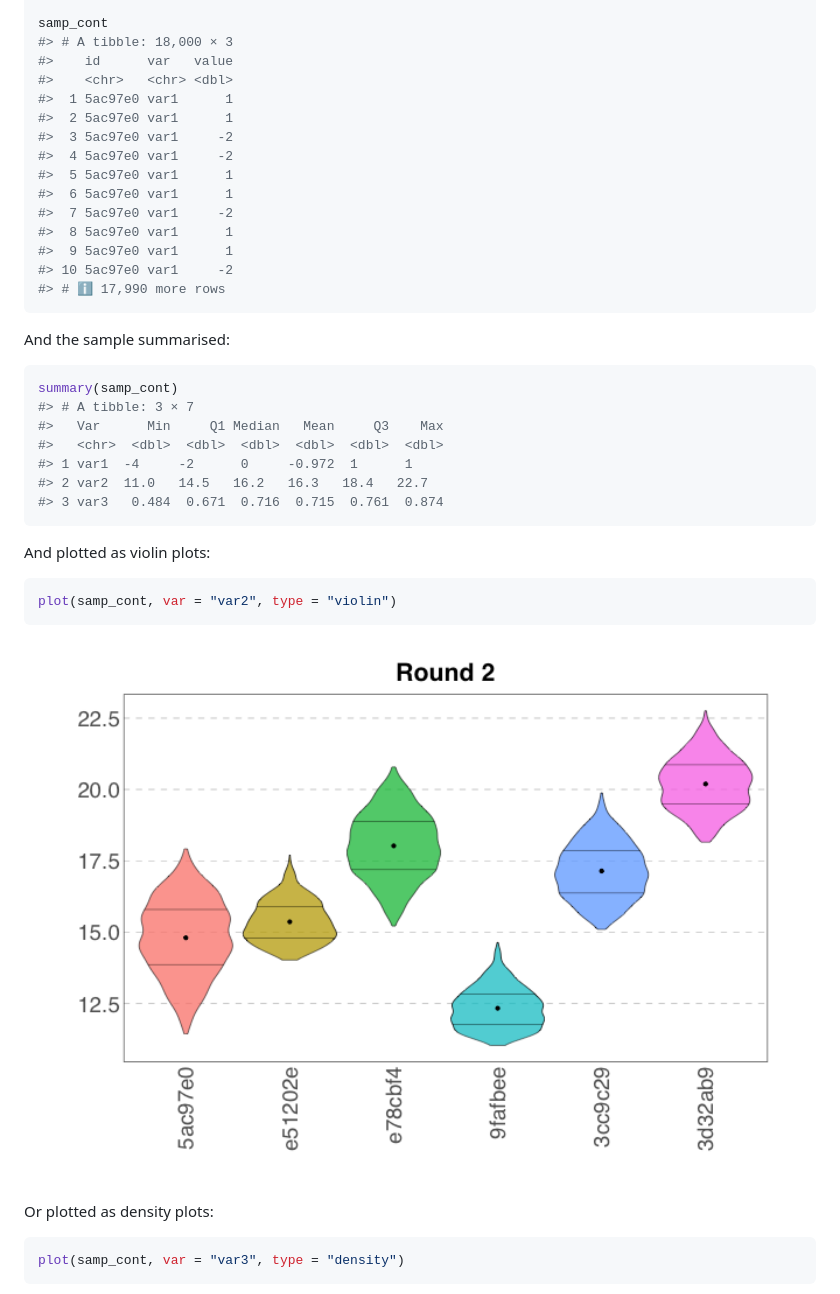
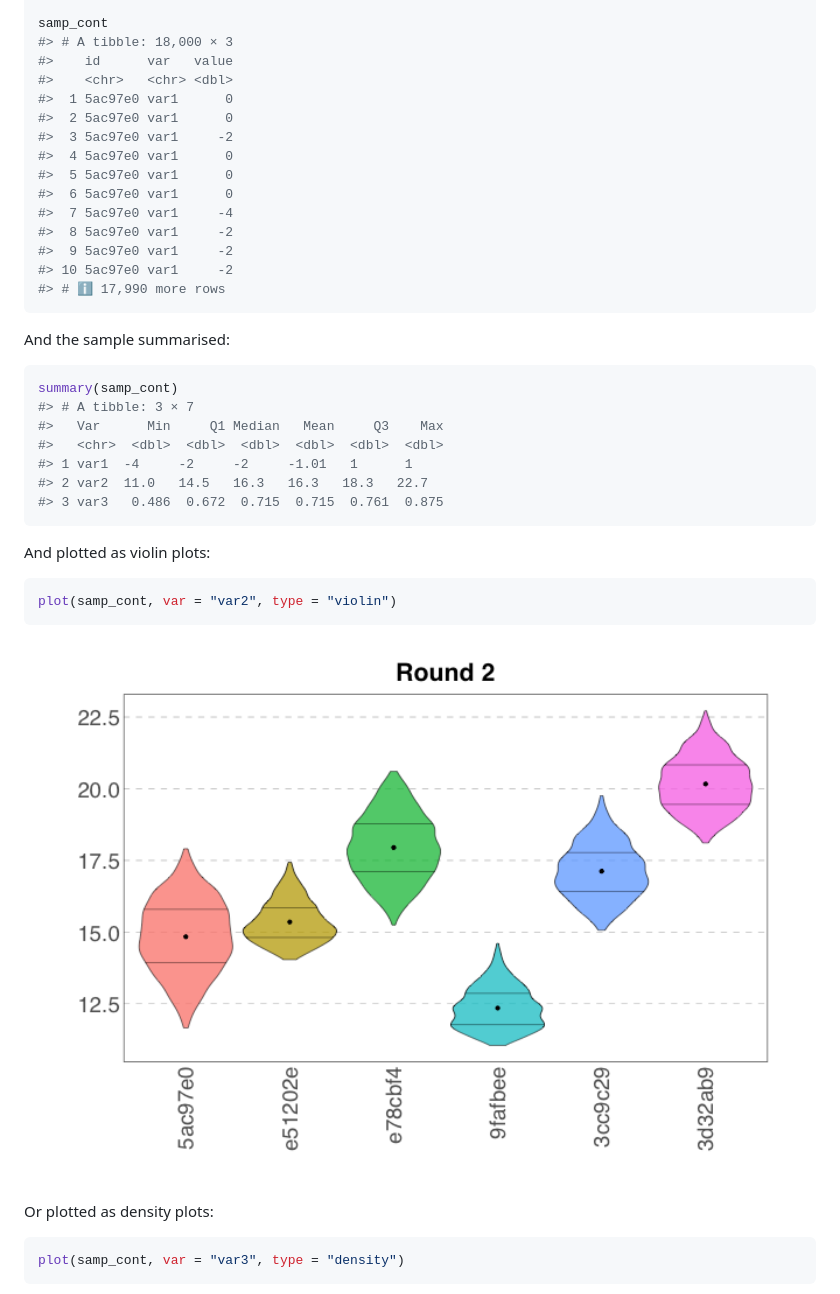
Before and after one commit to CREWdecisions/elicitr, a Markdown page: README.md, the part around one of its changes. GitHub-like rendering; pictures changed too: man/figures/README-sample-plot-violin-1.png.

````diff
--- a/README.md
+++ b/README.md
@@ -160,15 +160,15 @@ samp_cont
 #> # A tibble: 18,000 × 3
 #>    id      var   value
 #>    <chr>   <chr> <dbl>
-#>  1 5ac97e0 var1      1
-#>  2 5ac97e0 var1      1
+#>  1 5ac97e0 var1      0
+#>  2 5ac97e0 var1      0
 #>  3 5ac97e0 var1     -2
-#>  4 5ac97e0 var1     -2
-#>  5 5ac97e0 var1      1
-#>  6 5ac97e0 var1      1
-#>  7 5ac97e0 var1     -2
-#>  8 5ac97e0 var1      1
-#>  9 5ac97e0 var1      1
+#>  4 5ac97e0 var1      0
+#>  5 5ac97e0 var1      0
+#>  6 5ac97e0 var1      0
+#>  7 5ac97e0 var1     -4
+#>  8 5ac97e0 var1     -2
+#>  9 5ac97e0 var1     -2
 #> 10 5ac97e0 var1     -2
 #> # ℹ 17,990 more rows
 ```
@@ -180,9 +180,9 @@ summary(samp_cont)
 #> # A tibble: 3 × 7
 #>   Var      Min     Q1 Median   Mean     Q3    Max
 #>   <chr>  <dbl>  <dbl>  <dbl>  <dbl>  <dbl>  <dbl>
-#> 1 var1  -4     -2      0     -0.972  1      1
-#> 2 var2  11.0   14.5   16.2   16.3   18.4   22.7
-#> 3 var3   0.484  0.671  0.716  0.715  0.761  0.874
+#> 1 var1  -4     -2     -2     -1.01   1      1
+#> 2 var2  11.0   14.5   16.3   16.3   18.3   22.7
+#> 3 var3   0.486  0.672  0.715  0.715  0.761  0.875
 ```
 
 And plotted as violin plots:
````
Also changed, not shown: other parts of README.md (+34 -36 lines), man/figures/README-plot sampled data from categorical data - violin-1.png, man/figures/README-sample-plot-density-1.png, man/figures/README-sample-plot-density-group-1.png, 1 other file.
